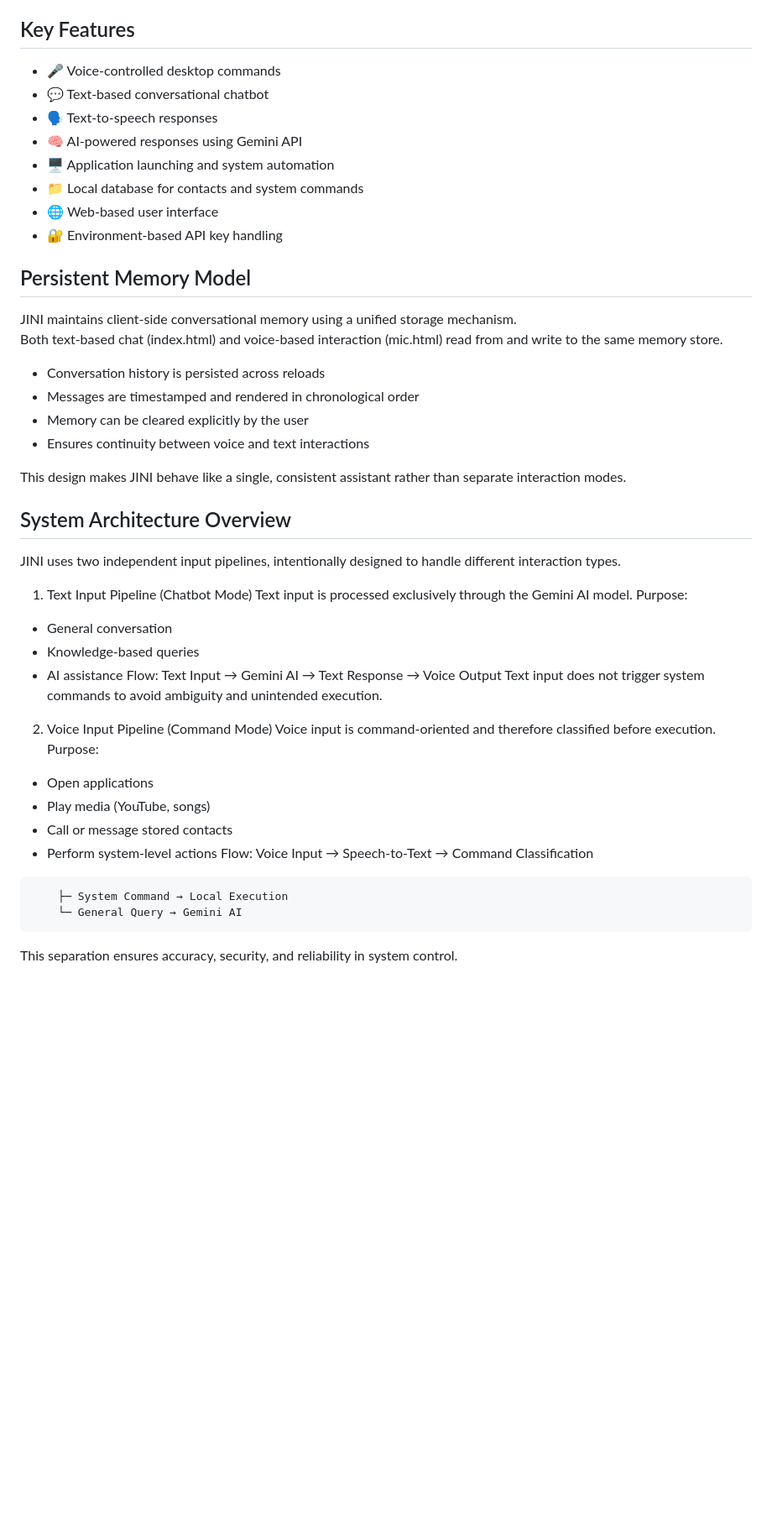
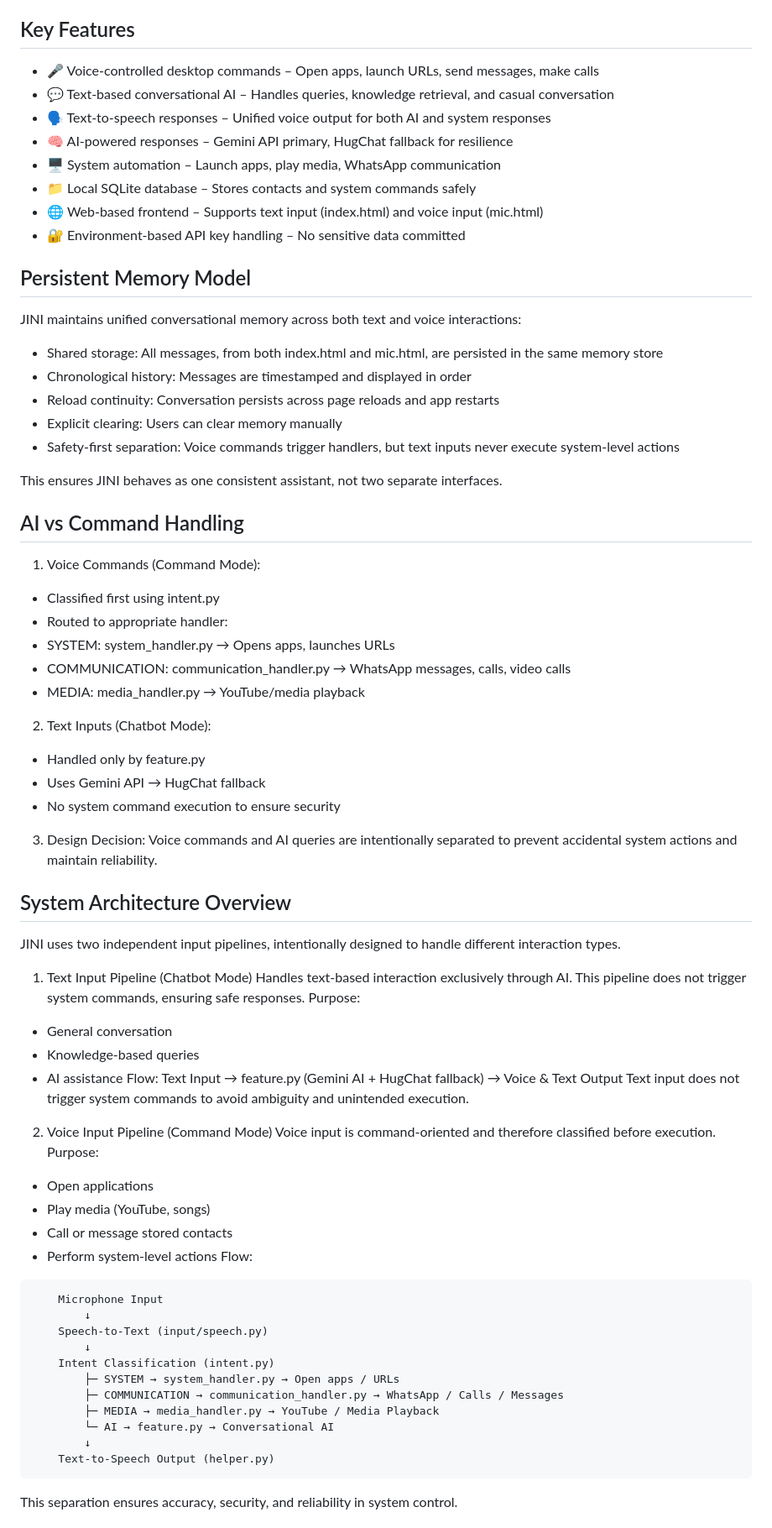
Before and after one commit to tanuluthra4/JINI, a Markdown page: README.md, the part around one of its changes. Shown at 84% size. GitHub-like rendering; blank space fills up the shorter version.

Commit message:
Update README to reflect refactored backend, handlers, and current project structure

````diff
--- a/README.md
+++ b/README.md
@@ -8,39 +8,58 @@ The assistant maintains persistent conversational memory across sessions and sup
 
 ## Key Features
 
-- 🎤 Voice-controlled desktop commands
-- 💬 Text-based conversational chatbot
-- 🗣️ Text-to-speech responses
-- 🧠 AI-powered responses using Gemini API
-- 🖥️ Application launching and system automation
-- 📁 Local database for contacts and system commands
-- 🌐 Web-based user interface
-- 🔐 Environment-based API key handling
+- 🎤 Voice-controlled desktop commands – Open apps, launch URLs, send messages, make calls
+- 💬 Text-based conversational AI – Handles queries, knowledge retrieval, and casual conversation
+- 🗣️ Text-to-speech responses – Unified voice output for both AI and system responses
+- 🧠 AI-powered responses – Gemini API primary, HugChat fallback for resilience
+- 🖥️ System automation – Launch apps, play media, WhatsApp communication
+- 📁 Local SQLite database – Stores contacts and system commands safely
+- 🌐 Web-based frontend – Supports text input (index.html) and voice input (mic.html)
+- 🔐 Environment-based API key handling – No sensitive data committed
 
 ## Persistent Memory Model
 
-JINI maintains client-side conversational memory using a unified storage mechanism.
-Both text-based chat (index.html) and voice-based interaction (mic.html) read from and write to the same memory store.
+JINI maintains unified conversational memory across both text and voice interactions:
 
-- Conversation history is persisted across reloads
-- Messages are timestamped and rendered in chronological order
-- Memory can be cleared explicitly by the user
-- Ensures continuity between voice and text interactions
+- Shared storage: All messages, from both index.html and mic.html, are persisted in the same memory store
+- Chronological history: Messages are timestamped and displayed in order
+- Reload continuity: Conversation persists across page reloads and app restarts
+- Explicit clearing: Users can clear memory manually
+- Safety-first separation: Voice commands trigger handlers, but text inputs never execute system-level actions
 
-This design makes JINI behave like a single, consistent assistant rather than separate interaction modes.
+This ensures JINI behaves as one consistent assistant, not two separate interfaces.
+
+## AI vs Command Handling
+
+1. Voice Commands (Command Mode):
+
+- Classified first using intent.py
+- Routed to appropriate handler:
+- SYSTEM: system_handler.py → Opens apps, launches URLs
+- COMMUNICATION: communication_handler.py → WhatsApp messages, calls, video calls
+- MEDIA: media_handler.py → YouTube/media playback
+
+2. Text Inputs (Chatbot Mode):
+
+- Handled only by feature.py
+- Uses Gemini API → HugChat fallback
+- No system command execution to ensure security
+
+3. Design Decision:
+Voice commands and AI queries are intentionally separated to prevent accidental system actions and maintain reliability.
 
 ## System Architecture Overview
 
 JINI uses two independent input pipelines, intentionally designed to handle different interaction types.
 
 1. Text Input Pipeline (Chatbot Mode)
-Text input is processed exclusively through the Gemini AI model.
+Handles text-based interaction exclusively through AI. This pipeline does not trigger system commands, ensuring safe responses.
 Purpose:
 - General conversation
 - Knowledge-based queries
 - AI assistance
 Flow:
-Text Input → Gemini AI → Text Response → Voice Output
+Text Input → feature.py (Gemini AI + HugChat fallback) → Voice & Text Output
 Text input does not trigger system commands to avoid ambiguity and unintended execution.
 
 2. Voice Input Pipeline (Command Mode)
@@ -51,12 +70,18 @@ Purpose:
 - Call or message stored contacts
 - Perform system-level actions
 Flow:
-Voice Input
- → Speech-to-Text
- → Command Classification
 ```text
-    ├─ System Command → Local Execution
-    └─ General Query → Gemini AI
+    Microphone Input
+        ↓
+    Speech-to-Text (input/speech.py)
+        ↓
+    Intent Classification (intent.py)
+        ├─ SYSTEM → system_handler.py → Open apps / URLs
+        ├─ COMMUNICATION → communication_handler.py → WhatsApp / Calls / Messages
+        ├─ MEDIA → media_handler.py → YouTube / Media Playback
+        └─ AI → feature.py → Conversational AI
+        ↓
+    Text-to-Speech Output (helper.py)
 ```
 This separation ensures accuracy, security, and reliability in system control.
 
````
Also changed, not shown: other parts of README.md (+29 -30 lines).
